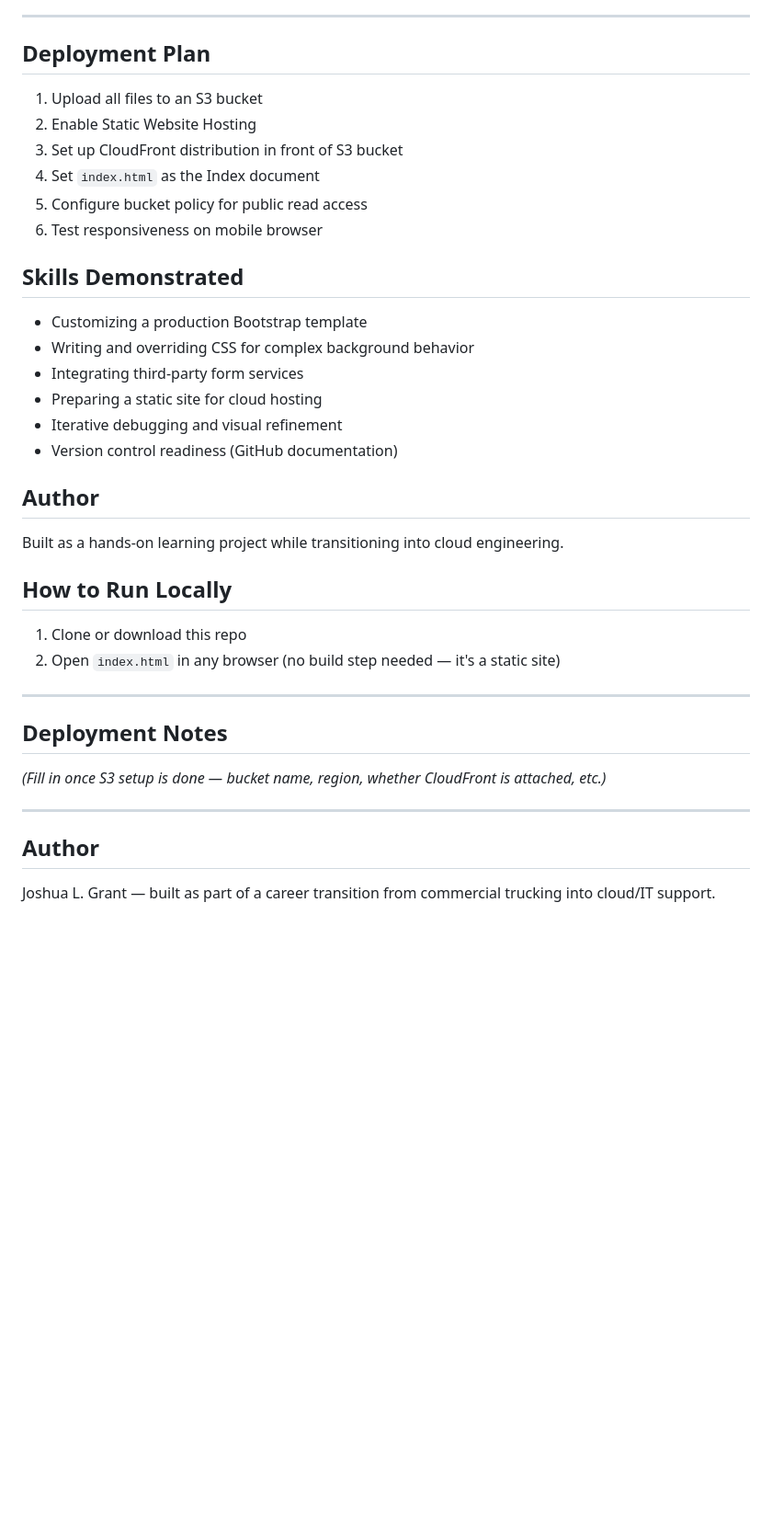
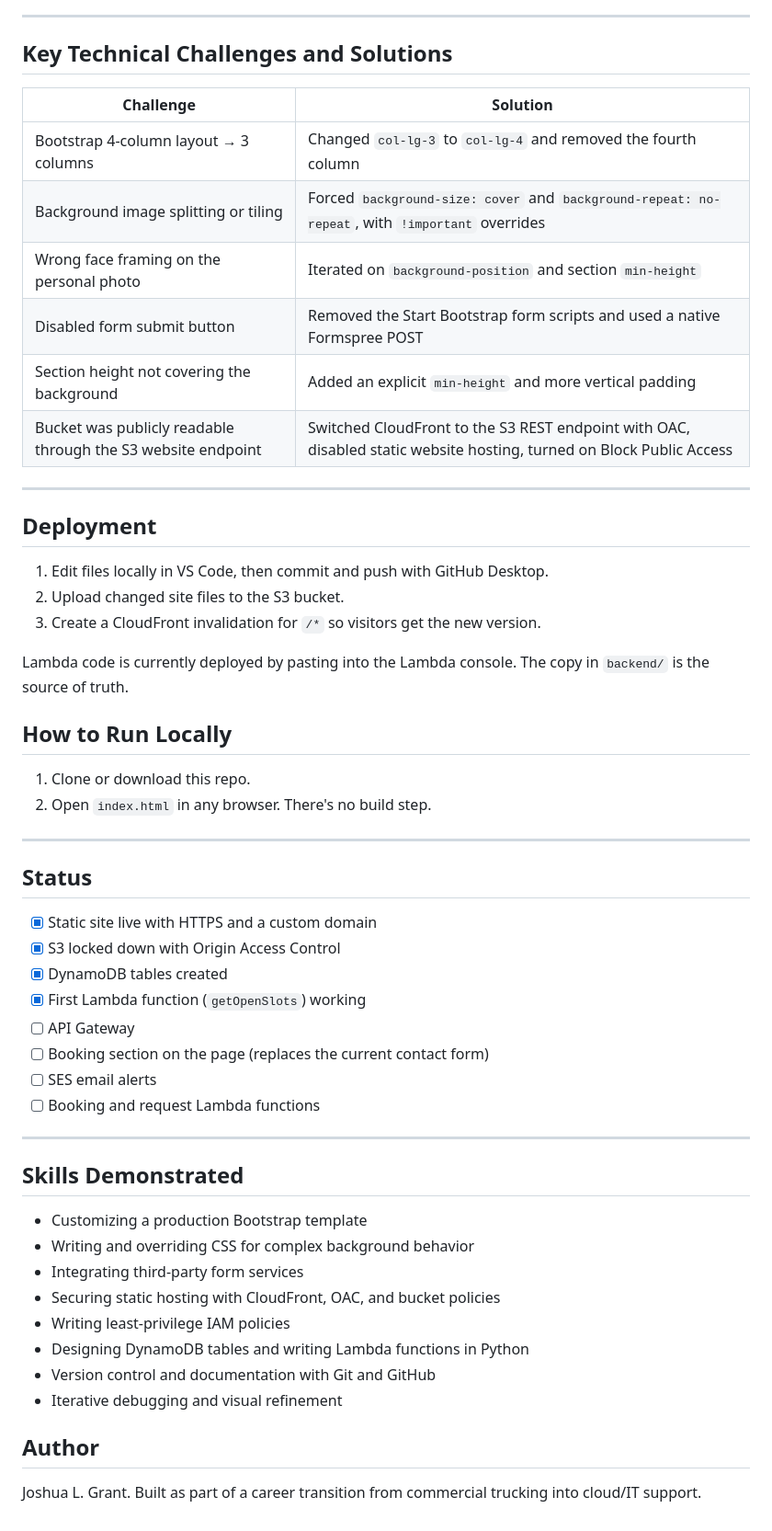
Before and after one commit to Lamartechdev/dental-hygiene-website, a Markdown page: README.md, the part around one of its changes. Shown at 92% size. Drawn GitHub-style; blank space fills up the shorter version.

```diff
--- a/README.md
+++ b/README.md
@@ -97,37 +142,53 @@ Started from the **Start Bootstrap "Creative"** template and customized:
 
 ---
 
-## Deployment Plan
-1. Upload all files to an S3 bucket
-2. Enable Static Website Hosting
-3. Set up CloudFront distribution in front of S3 bucket
-4. Set `index.html` as the Index document
-5. Configure bucket policy for public read access
-6. Test responsiveness on mobile browser
+## Key Technical Challenges and Solutions
+
+| Challenge | Solution |
+|---|---|
+| Bootstrap 4-column layout → 3 columns | Changed `col-lg-3` to `col-lg-4` and removed the fourth column |
+| Background image splitting or tiling | Forced `background-size: cover` and `background-repeat: no-repeat`, with `!important` overrides |
+| Wrong face framing on the personal photo | Iterated on `background-position` and section `min-height` |
+| Disabled form submit button | Removed the Start Bootstrap form scripts and used a native Formspree POST |
+| Section height not covering the background | Added an explicit `min-height` and more vertical padding |
+| Bucket was publicly readable through the S3 website endpoint | Switched CloudFront to the S3 REST endpoint with OAC, disabled static website hosting, turned on Block Public Access |
+
+---
+
+## Deployment
+1. Edit files locally in VS Code, then commit and push with GitHub Desktop.
+2. Upload changed site files to the S3 bucket.
+3. Create a CloudFront invalidation for `/*` so visitors get the new version.
+
+Lambda code is currently deployed by pasting into the Lambda console. The copy in `backend/` is the source of truth.
+
+## How to Run Locally
+1. Clone or download this repo.
+2. Open `index.html` in any browser. There's no build step.
+
+---
+
+## Status
+- [x] Static site live with HTTPS and a custom domain
+- [x] S3 locked down with Origin Access Control
+- [x] DynamoDB tables created
+- [x] First Lambda function (`getOpenSlots`) working
+- [ ] API Gateway
+- [ ] Booking section on the page (replaces the current contact form)
+- [ ] SES email alerts
+- [ ] Booking and request Lambda functions
+
+---
 
 ## Skills Demonstrated
 - Customizing a production Bootstrap template
 - Writing and overriding CSS for complex background behavior
 - Integrating third-party form services
-- Preparing a static site for cloud hosting
+- Securing static hosting with CloudFront, OAC, and bucket policies
+- Writing least-privilege IAM policies
+- Designing DynamoDB tables and writing Lambda functions in Python
+- Version control and documentation with Git and GitHub
 - Iterative debugging and visual refinement
-- Version control readiness (GitHub documentation)
 
 ## Author
-Built as a hands-on learning project while transitioning into cloud engineering.
-
-## How to Run Locally
-1. Clone or download this repo
-2. Open `index.html` in any browser (no build step needed — it's a static site)
-
----
-
-## Deployment Notes
-*(Fill in once S3 setup is done — bucket name, region, whether CloudFront is attached, etc.)*
-
----
-
-
-
-## Author
-Joshua L. Grant — built as part of a career transition from commercial trucking into cloud/IT support.
+Joshua L. Grant. Built as part of a career transition from commercial trucking into cloud/IT support.
```
Also changed, not shown: other parts of README.md (+124 -79 lines).
